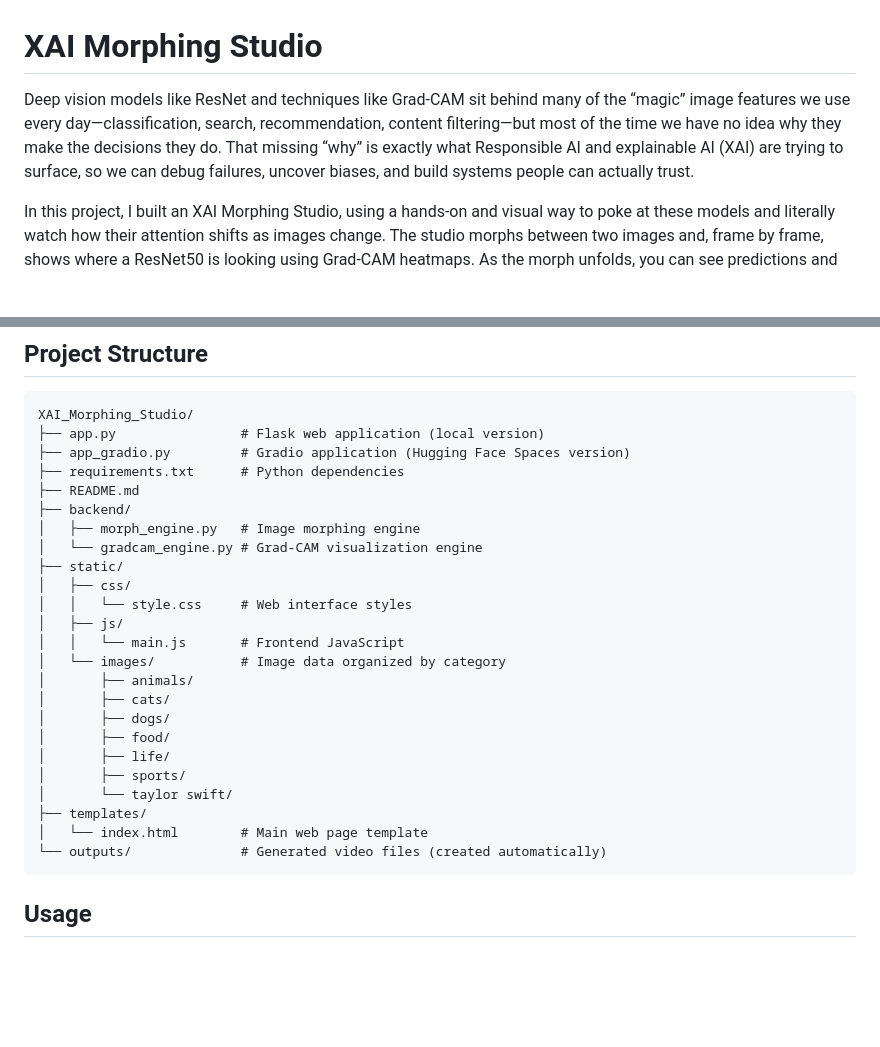
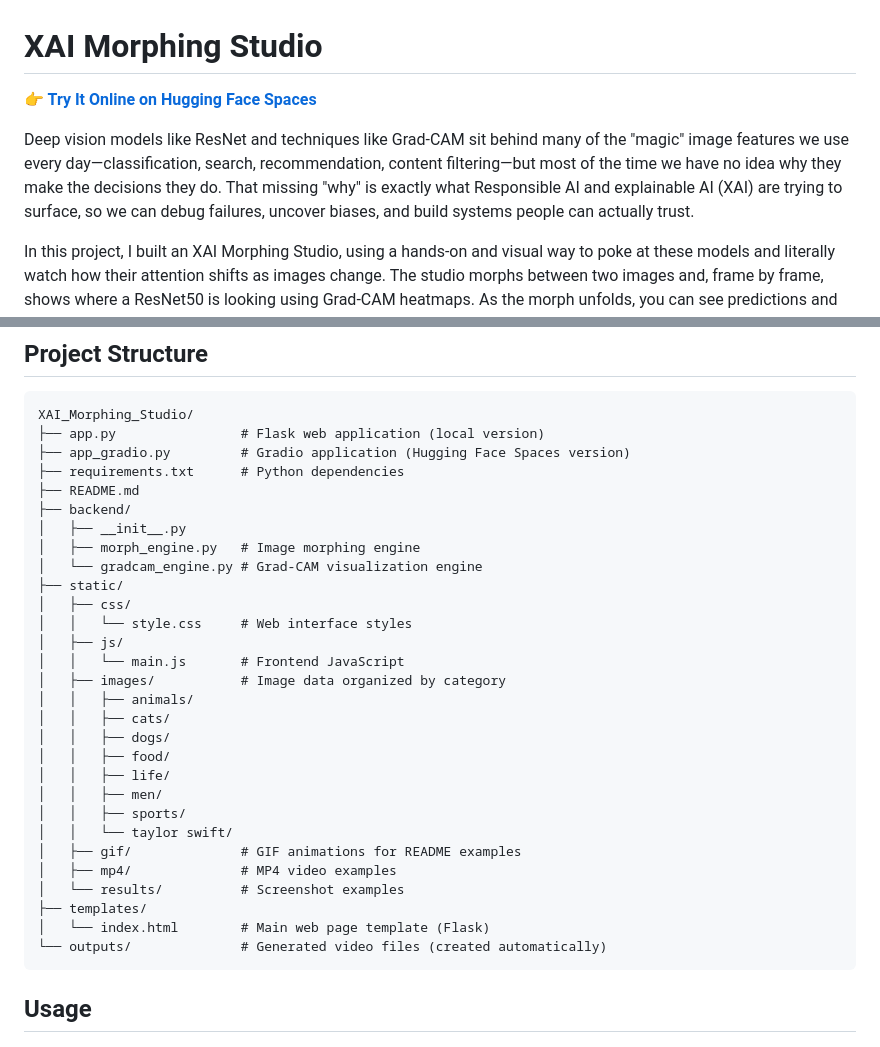
Before and after one commit to Jenniferli6/XAI_Morphing_Studio, a Markdown page: README.md, 2 parts joined by grey strips. GitHub-like rendering; blank space fills up the shorter version.

Commit message:
Update Project Structure

````diff
--- a/README.md
+++ b/README.md
@@ -1,6 +1,8 @@
 # XAI Morphing Studio
 
-Deep vision models like ResNet and techniques like Grad-CAM sit behind many of the “magic” image features we use every day—classification, search, recommendation, content filtering—but most of the time we have no idea why they make the decisions they do. That missing “why” is exactly what Responsible AI and explainable AI (XAI) are trying to surface, so we can debug failures, uncover biases, and build systems people can actually trust.
+**[👉 Try It Online on Hugging Face Spaces](https://huggingface.co/spaces/Jenniferli/XAI_Morphing_Studio)**
+
+Deep vision models like ResNet and techniques like Grad-CAM sit behind many of the "magic" image features we use every day—classification, search, recommendation, content filtering—but most of the time we have no idea why they make the decisions they do. That missing "why" is exactly what Responsible AI and explainable AI (XAI) are trying to surface, so we can debug failures, uncover biases, and build systems people can actually trust.
 
 In this project, I built an XAI Morphing Studio, using a hands-on and visual way to poke at these models and literally watch how their attention shifts as images change. The studio morphs between two images and, frame by frame, shows where a ResNet50 is looking using Grad-CAM heatmaps. As the morph unfolds, you can see predictions and confidence scores update in this process.
 
@@ -67,6 +69,7 @@ XAI_Morphing_Studio/
 ├── requirements.txt      # Python dependencies
 ├── README.md
 ├── backend/
+│   ├── __init__.py
 │   ├── morph_engine.py   # Image morphing engine
 │   └── gradcam_engine.py # Grad-CAM visualization engine
 ├── static/
@@ -74,16 +77,20 @@ XAI_Morphing_Studio/
 │   │   └── style.css     # Web interface styles
 │   ├── js/
 │   │   └── main.js       # Frontend JavaScript
-│   └── images/           # Image data organized by category
-│       ├── animals/
-│       ├── cats/
-│       ├── dogs/
-│       ├── food/
-│       ├── life/
-│       ├── sports/
-│       └── taylor swift/
+│   ├── images/           # Image data organized by category
+│   │   ├── animals/
+│   │   ├── cats/
+│   │   ├── dogs/
+│   │   ├── food/
+│   │   ├── life/
+│   │   ├── men/
+│   │   ├── sports/
+│   │   └── taylor swift/
+│   ├── gif/              # GIF animations for README examples
+│   ├── mp4/              # MP4 video examples
+│   └── results/          # Screenshot examples
 ├── templates/
-│   └── index.html        # Main web page template
+│   └── index.html        # Main web page template (Flask)
 └── outputs/              # Generated video files (created automatically)
 ```
 
````
